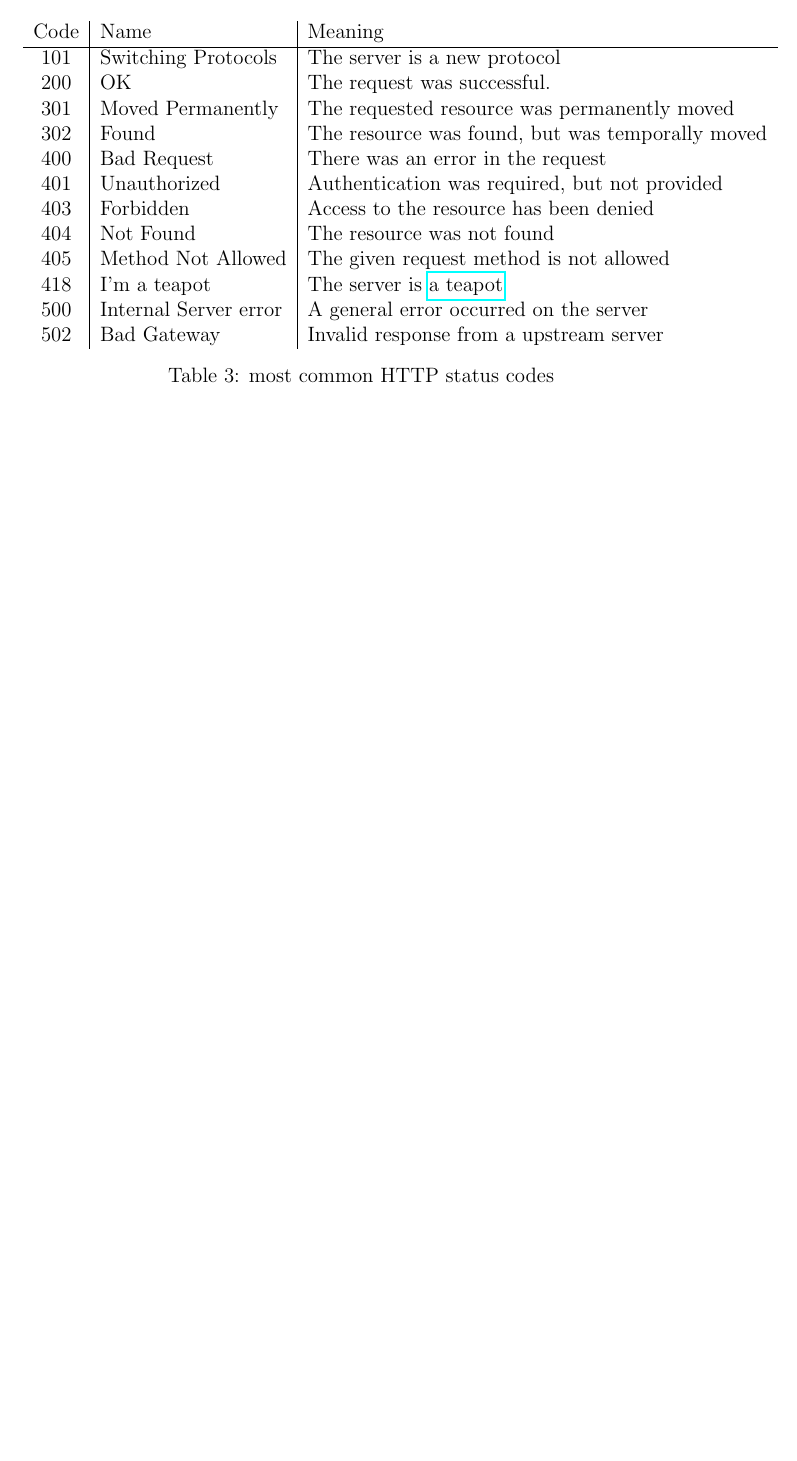
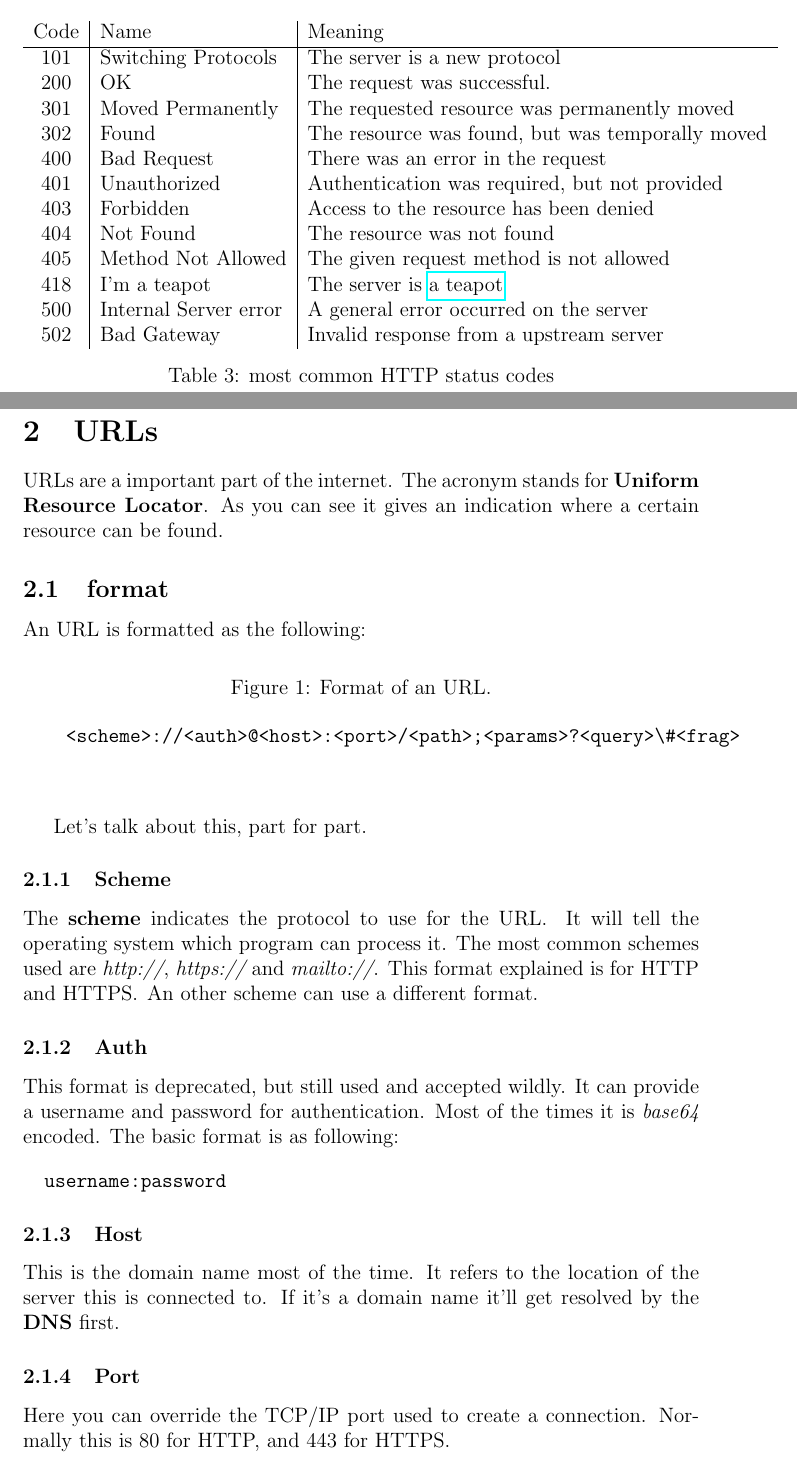
Before and after one commit to AtlasDev/TUD-CSE-summaries, a LaTeX paper (Web & Database Technology/summary.tex, which reads Web & Database Technology/chapters/url.tex): part of page 6 of 6 before the commit and two parts of pages 6 and 7 of 8 after it, the two joined at a grey line, cut so that both start at the same text, the shorter picture padded with empty space. Compiled offline with pdfLaTeX.

Commit message:
feat(web & database technology): add URL chapter

```diff
--- /dev/null
+++ b/Web & Database Technology/chapters/url.tex
@@ -0,0 +1,43 @@
+\section{URLs}
+
+URLs are a important part of the internet.
+The acronym stands for {\bf Uniform Resource Locator}.
+As you can see it gives an indication where a certain resource can be found.
+
+\subsection{format}
+An URL is formatted as the following:
+
+\begin{figure}[h]
+  \caption{Format of an URL.}
+  \begin{verbatim}
+    <scheme>://<auth>@<host>:<port>/<path>;<params>?<query>\#<frag>
+  \end{verbatim}
+\end{figure}
+
+Let's talk about this, part for part.
+
+\subsubsection{Scheme}
+The {\bf scheme} indicates the protocol to use for the URL\@.
+It will tell the operating system which program can process it.
+The most common schemes used are {\it http://}, {\it https://} and {\it mailto://}.
+This format explained is for HTTP and HTTPS\@.
+An other scheme can use a different format.
+
+\subsubsection{Auth}
+This format is deprecated, but still used and accepted wildly.
+It can provide a username and password for authentication.
+Most of the times it is {\it base64} encoded.
+The basic format is as following:
+
+\begin{verbatim}
+  username:password
+\end{verbatim}
+
+\subsubsection{Host}
+This is the domain name most of the time.
+It refers to the location of the server this is connected to.
+If it's a domain name it'll get resolved by the {\bf DNS} first.
+
+\subsubsection{Port}
+Here you can override the TCP/IP port used to create a connection.
+Normally this is 80 for HTTP, and 443 for HTTPS\@.
```
Also changed, not shown: Web & Database Technology/summary.tex (+1 -0 lines), Web & Database Technology/summary.pdf, Web & Database Technology/chapters/url.tex (50 more changed lines).
